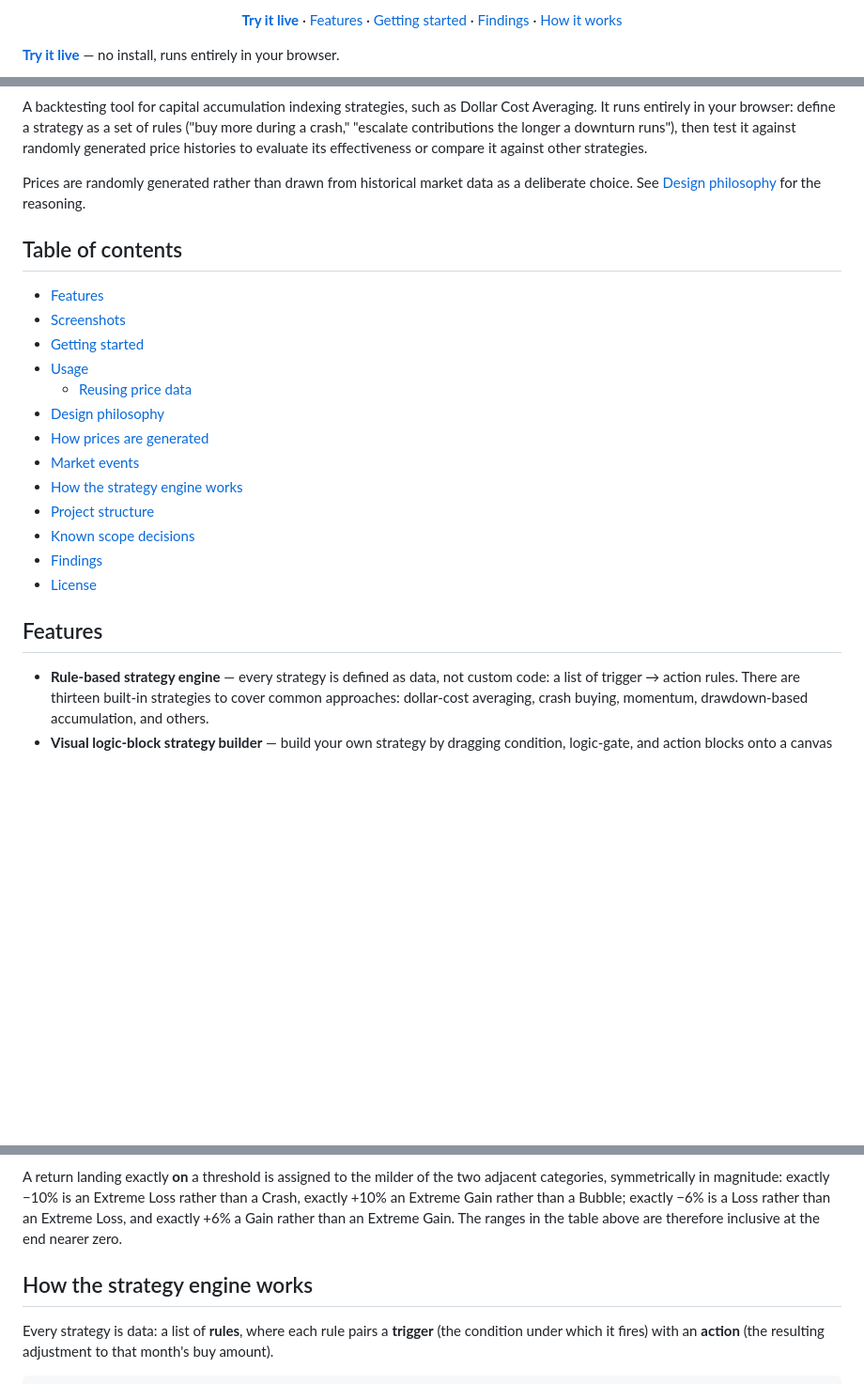
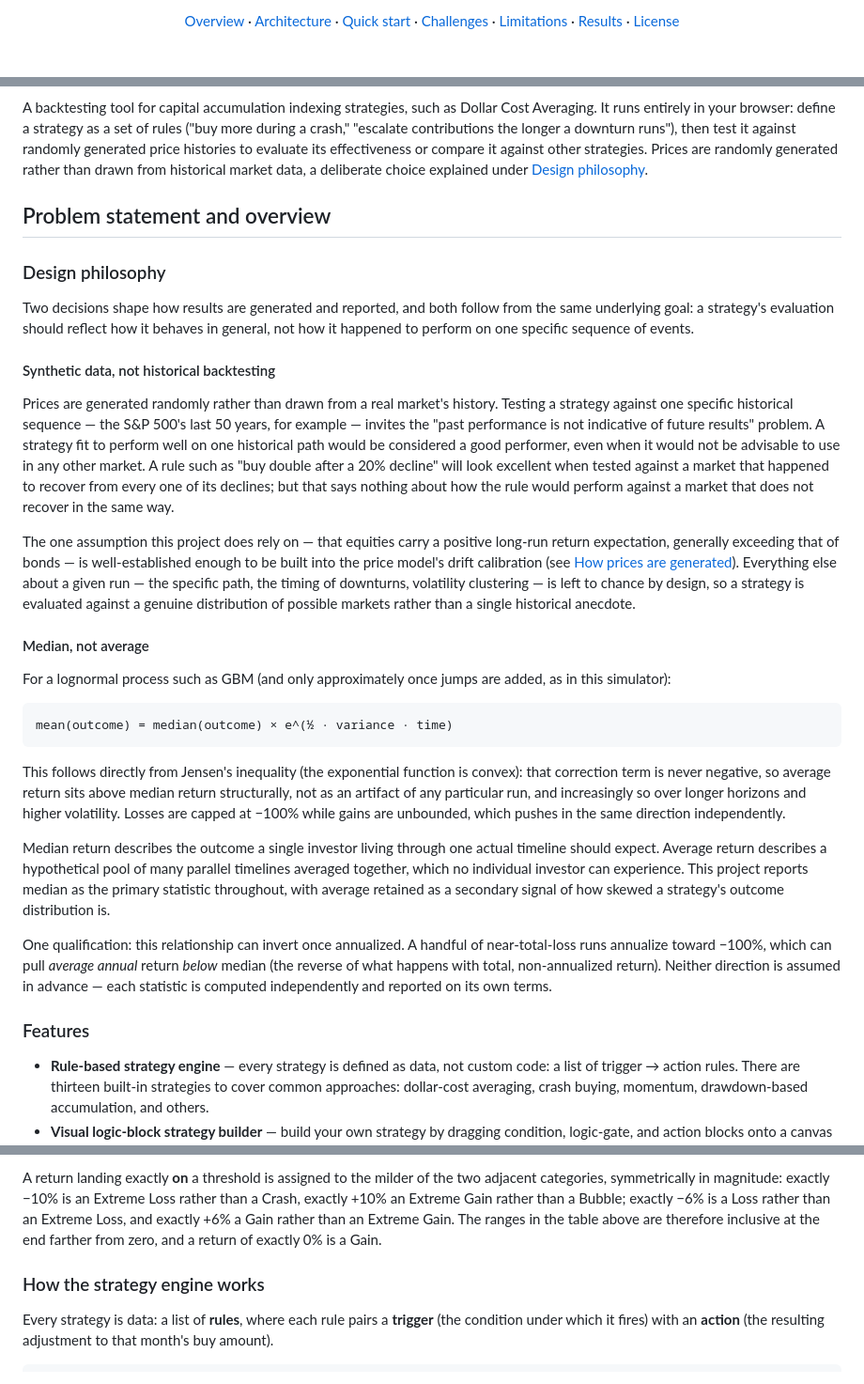
Before and after one commit to RiccardoPerana/Indexing-Strategy-Simulator, a Markdown page: README.md, 3 parts joined by grey strips. Shown at 94% size. GitHub-like rendering; blank space fills up the shorter version.

Commit message:
Refactor README for clarity and formatting
Updated README.md to improve formatting and clarity, including badge updates and section restructuring.

````diff
--- a/README.md
+++ b/README.md
@@ -10,11 +11,13 @@
 
-[**Try it live**](https://riccardoperana.github.io/Indexing-Strategy-Simulator/) ·
-[Features](#features) ·
-[Getting started](#getting-started) ·
-[Findings](#findings) ·
-[How it works](#how-the-strategy-engine-works)
+[Overview](#problem-statement-and-overview) ·
+[Architecture](#technical-architecture-and-approach) ·
+[Quick start](#quick-start-and-usage) ·
+[Challenges](#challenges-and-engineering-solutions) ·
+[Limitations](#limitations) ·
+[Results](#results-and-performance-analysis) ·
+[License](#license)
 
 </div>
 
-**[Try it live](https://riccardoperana.github.io/Indexing-Strategy-Simulator/)** — no install, runs entirely in your browser.
+<div align="center">
 
@@ -25,29 +36,71 @@ Dollar Cost Averaging. It runs entirely in your browser: define a
 strategy as a set of rules ("buy more during a crash," "escalate
 contributions the longer a downturn runs"), then test it against
 randomly generated price histories to evaluate its effectiveness or
-compare it against other strategies.
+compare it against other strategies. Prices are randomly generated rather
+than drawn from historical market data, a deliberate choice explained under
+[Design philosophy](#design-philosophy).
 
-Prices are randomly generated rather than drawn from historical market
-data as a deliberate choice. See [Design philosophy](#design-philosophy)
-for the reasoning.
+## Problem statement and overview
 
-## Table of contents
+### Design philosophy
 
-- [Features](#features)
-- [Screenshots](#screenshots)
-- [Getting started](#getting-started)
-- [Usage](#usage)
-  - [Reusing price data](#reusing-price-data)
-- [Design philosophy](#design-philosophy)
-- [How prices are generated](#how-prices-are-generated)
-- [Market events](#market-events)
-- [How the strategy engine works](#how-the-strategy-engine-works)
-- [Project structure](#project-structure)
-- [Known scope decisions](#known-scope-decisions)
-- [Findings](#findings)
-- [License](#license)
+Two decisions shape how results are generated and reported, and both
+follow from the same underlying goal: a strategy's evaluation should
+reflect how it behaves in general, not how it happened to perform on
+one specific sequence of events.
 
-## Features
+#### Synthetic data, not historical backtesting
+
+Prices are generated randomly rather than drawn from a real market's
+history. Testing a strategy against one specific historical sequence
+— the S&P 500's last 50 years, for example — invites the "past
+performance is not indicative of future results" problem. A strategy
+fit to perform well on one historical path would be considered a good
+performer, even when it would not be advisable to use in any other market.
+A rule such as "buy double after a 20% decline" will look excellent when
+tested against a market that happened to recover from every one of its
+declines; but that says nothing about how the rule would perform against
+a market that does not recover in the same way.
+
+The one assumption this project does rely on — that equities carry a
+positive long-run return expectation, generally exceeding that of bonds
+— is well-established enough to be built into the price model's drift
+calibration (see [How prices are generated](#how-prices-are-generated)).
+Everything else about a given run — the specific path, the timing of
+downturns, volatility clustering — is left to chance by design, so a
+strategy is evaluated against a genuine distribution of possible
+markets rather than a single historical anecdote.
+
+#### Median, not average
+
+For a lognormal process such as GBM (and only approximately once jumps are
+added, as in this simulator):
+
+```text
+mean(outcome) = median(outcome) × e^(½ · variance · time)
+```
+
+This follows directly from Jensen's inequality (the exponential function
+is convex): that correction term is never negative, so average return
+sits above median return structurally, not as an artifact of any
+particular run, and increasingly so over longer horizons and higher
+volatility. Losses are capped at −100% while gains are unbounded, which
+pushes in the same direction independently.
+
+Median return describes the outcome a single investor living through
+one actual timeline should expect. Average return describes a
+hypothetical pool of many parallel timelines averaged together, which no
+individual investor can experience. This project reports median as the
+primary statistic throughout, with average retained as a secondary
+signal of how skewed a strategy's outcome distribution is.
+
+One qualification: this relationship can invert once annualized. A
+handful of near-total-loss runs annualize toward −100%, which can pull
+*average annual* return *below* median (the reverse of what happens with
+total, non-annualized return). Neither direction is assumed in advance —
+each statistic is computed independently and reported on its own terms.
+
+### Features
 
 - **Rule-based strategy engine** — every strategy is defined as data,
   not custom code: a list of trigger → action rules. There are thirteen
@@ -247,9 +191,10 @@ the two adjacent categories, symmetrically in magnitude: exactly −10% is
 an Extreme Loss rather than a Crash, exactly +10% an Extreme Gain rather
 than a Bubble; exactly −6% is a Loss rather than an Extreme Loss, and
 exactly +6% a Gain rather than an Extreme Gain. The ranges in the table
-above are therefore inclusive at the end nearer zero.
+above are therefore inclusive at the end farther from zero, and a return of
+exactly 0% is a Gain.
 
-## How the strategy engine works
+### How the strategy engine works
 
 Every strategy is data: a list of **rules**, where each rule pairs a
 **trigger** (the condition under which it fires) with an **action**
````
Also changed, not shown: other parts of README.md (+145 -126 lines).
